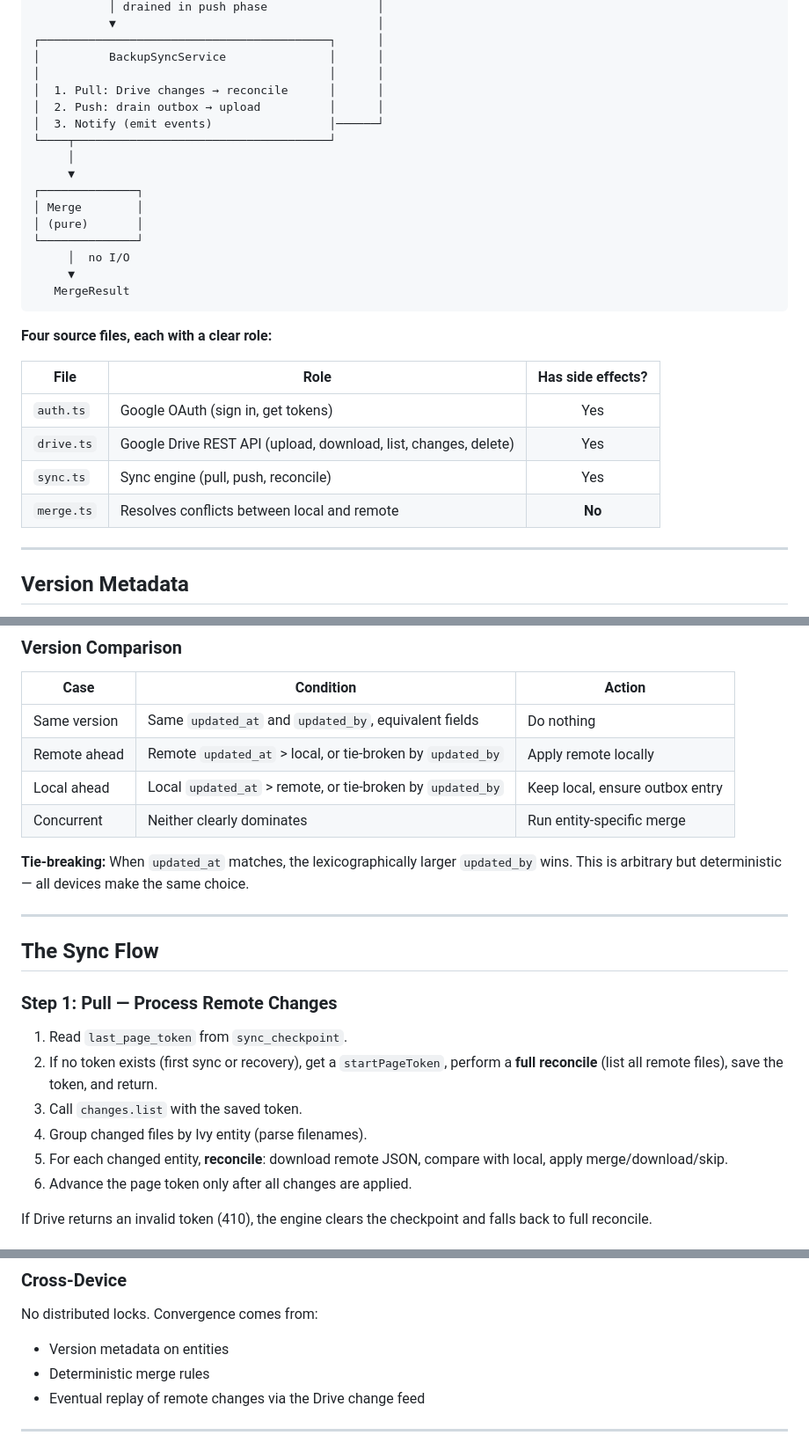
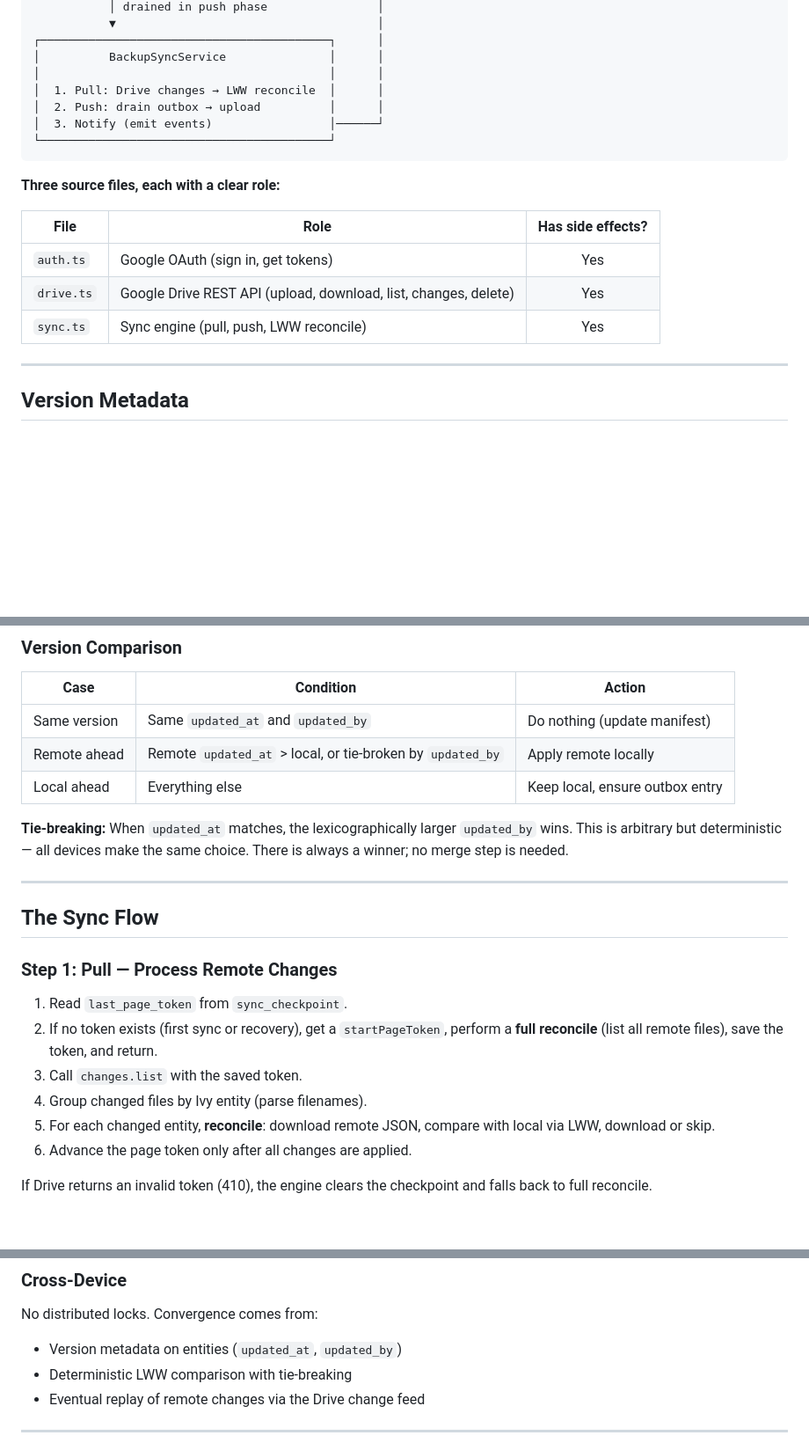
Before and after one commit to slezica/ivy, a Markdown page: docs/SYNC.md, 3 parts joined by grey strips. Shown at 88% size. GitHub-like rendering; blank space fills up the shorter version.

Commit message:
sync: update docs

````diff
--- a/docs/SYNC.md
+++ b/docs/SYNC.md
@@ -52,29 +52,19 @@ There is no global planning phase. When the sync engine encounters a changed ent
 ┌──────────────────────────────────────────┐      │
 │          BackupSyncService               │      │
 │                                          │      │
-│  1. Pull: Drive changes → reconcile      │      │
+│  1. Pull: Drive changes → LWW reconcile  │      │
 │  2. Push: drain outbox → upload          │      │
 │  3. Notify (emit events)                 │──────┘
-└────┬─────────────────────────────────────┘
-     │
-     ▼
-┌──────────────┐
-│ Merge        │
-│ (pure)       │
-└──────────────┘
-     │  no I/O
-     ▼
-   MergeResult
+└──────────────────────────────────────────┘
 ```
 
-**Four source files, each with a clear role:**
+**Three source files, each with a clear role:**
 
 | File | Role | Has side effects? |
 |------|------|:-:|
 | `auth.ts` | Google OAuth (sign in, get tokens) | Yes |
 | `drive.ts` | Google Drive REST API (upload, download, list, changes, delete) | Yes |
-| `sync.ts` | Sync engine (pull, push, reconcile) | Yes |
-| `merge.ts` | Resolves conflicts between local and remote | **No** |
+| `sync.ts` | Sync engine (pull, push, LWW reconcile) | Yes |
 
 ---
 
@@ -91,12 +81,11 @@ These are stamped automatically by database write methods. The `deviceId` is gen
 
 | Case | Condition | Action |
 |------|-----------|--------|
-| Same version | Same `updated_at` and `updated_by`, equivalent fields | Do nothing |
+| Same version | Same `updated_at` and `updated_by` | Do nothing (update manifest) |
 | Remote ahead | Remote `updated_at` > local, or tie-broken by `updated_by` | Apply remote locally |
-| Local ahead | Local `updated_at` > remote, or tie-broken by `updated_by` | Keep local, ensure outbox entry |
-| Concurrent | Neither clearly dominates | Run entity-specific merge |
+| Local ahead | Everything else | Keep local, ensure outbox entry |
 
-**Tie-breaking:** When `updated_at` matches, the lexicographically larger `updated_by` wins. This is arbitrary but deterministic — all devices make the same choice.
+**Tie-breaking:** When `updated_at` matches, the lexicographically larger `updated_by` wins. This is arbitrary but deterministic — all devices make the same choice. There is always a winner; no merge step is needed.
 
 ---
 
@@ -108,7 +97,7 @@ These are stamped automatically by database write methods. The `deviceId` is gen
 2. If no token exists (first sync or recovery), get a `startPageToken`, perform a **full reconcile** (list all remote files), save the token, and return.
 3. Call `changes.list` with the saved token.
 4. Group changed files by Ivy entity (parse filenames).
-5. For each changed entity, **reconcile**: download remote JSON, compare with local, apply merge/download/skip.
+5. For each changed entity, **reconcile**: download remote JSON, compare with local via LWW, download or skip.
 6. Advance the page token only after all changes are applied.
 
 If Drive returns an invalid token (410), the engine clears the checkpoint and falls back to full reconcile.
@@ -229,8 +218,8 @@ A local mutex (`isSyncing` flag) ensures only one sync runs at a time. The outbo
 ### Cross-Device
 
 No distributed locks. Convergence comes from:
-- Version metadata on entities
-- Deterministic merge rules
+- Version metadata on entities (`updated_at`, `updated_by`)
+- Deterministic LWW comparison with tie-breaking
 - Eventual replay of remote changes via the Drive change feed
 
 ---
````
Also changed, not shown: other parts of docs/SYNC.md (+3 -3 lines).
